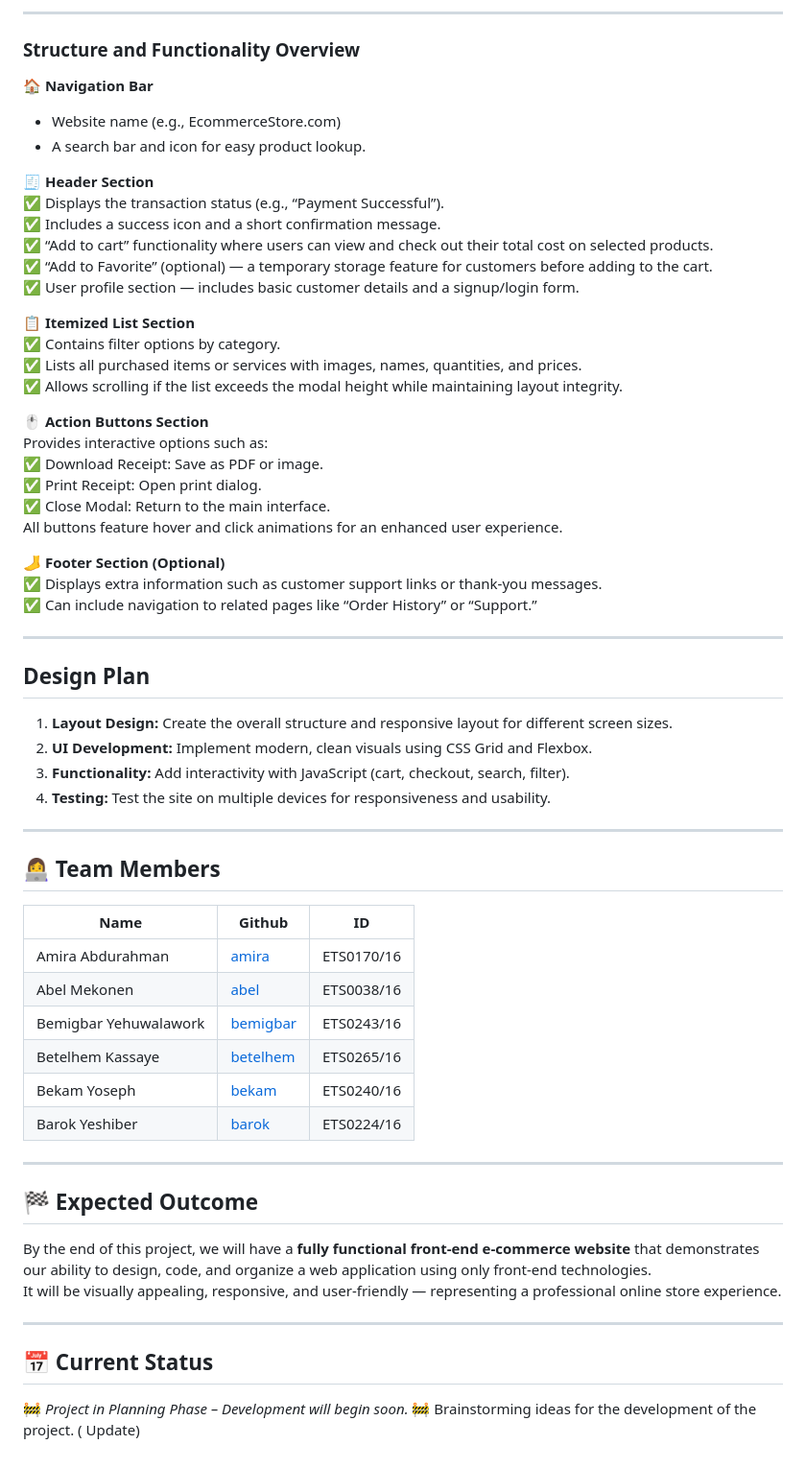
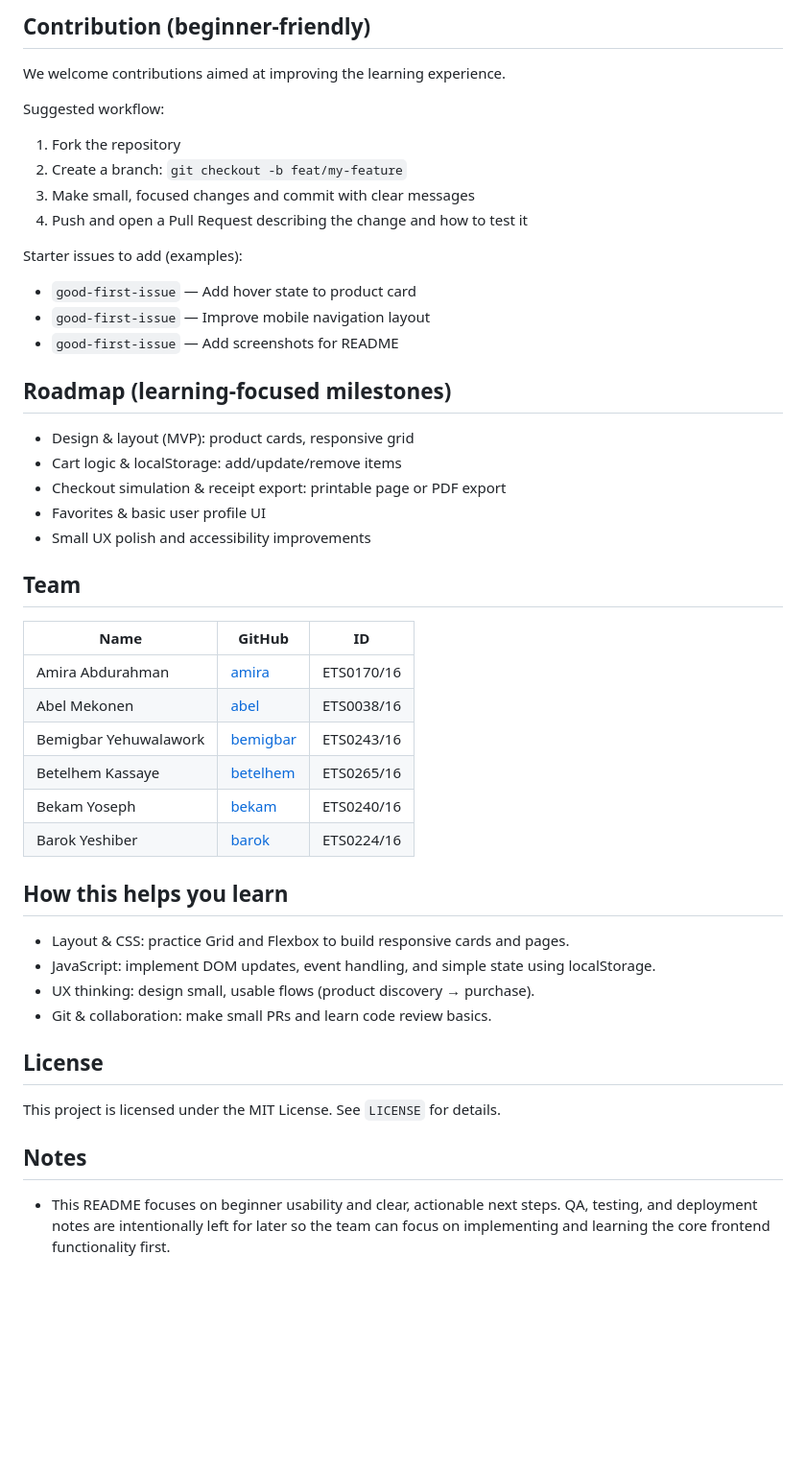
Before and after one commit to E-commerce-foundation/FrontEnd, a Markdown page: README.md, the part around one of its changes. Shown at 96% size. Rendered like a GitHub page; blank space fills up the shorter version.

```diff
--- a/README.md
+++ b/README.md
@@ -42,63 +71,49 @@ It aims to provide users with a smooth and engaging shopping experience while he
 
----
+Contribution (beginner-friendly)
+-------------------------------
+We welcome contributions aimed at improving the learning experience.
 
-###  Structure and Functionality Overview
+Suggested workflow:
+1. Fork the repository
+2. Create a branch: `git checkout -b feat/my-feature`
+3. Make small, focused changes and commit with clear messages
+4. Push and open a Pull Request describing the change and how to test it
 
-🏠 **Navigation Bar**
-- Website name (e.g., EcommerceStore.com)<br>
-- A search bar and icon for easy product lookup.<br>
+Starter issues to add (examples):
+- `good-first-issue` — Add hover state to product card
+- `good-first-issue` — Improve mobile navigation layout
+- `good-first-issue` — Add screenshots for README
 
-🧾 **Header Section**
-✅ Displays the transaction status (e.g., “Payment Successful”).<br>
-✅ Includes a success icon and a short confirmation message.<br>
-✅ “Add to cart” functionality where users can view and check out their total cost on selected products.<br>
-✅ “Add to Favorite” (optional) — a temporary storage feature for customers before adding to the cart.<br>
-✅ User profile section — includes basic customer details and a signup/login form.<br>
+Roadmap (learning-focused milestones)
+------------------------------------
+- Design & layout (MVP): product cards, responsive grid
+- Cart logic & localStorage: add/update/remove items
+- Checkout simulation & receipt export: printable page or PDF export
+- Favorites & basic user profile UI
+- Small UX polish and accessibility improvements
 
-📋 **Itemized List Section**
-✅ Contains filter options by category.<br>
-✅ Lists all purchased items or services with images, names, quantities, and prices.<br>
-✅ Allows scrolling if the list exceeds the modal height while maintaining layout integrity.<br>
+Team
+----
+| Name | GitHub | ID |
+|------|--------|----|
+| Amira Abdurahman | [amira](https://github.com/ami798) | ETS0170/16 |
+| Abel Mekonen | [abel](https://github.com/bella-247/) | ETS0038/16 |
+| Bemigbar Yehuwalawork | [bemigbar](https://github.com/Bem132833) | ETS0243/16 |
+| Betelhem Kassaye | [betelhem](https://github.com/betelhem16) | ETS0265/16 |
+| Bekam Yoseph | [bekam](https://github.com/bekam-bit) | ETS0240/16 |
+| Barok Yeshiber | [barok](https://github.com/Barok-y) | ETS0224/16 |
 
-🖱️ **Action Buttons Section**
-Provides interactive options such as:<br>
-   ✅ Download Receipt: Save as PDF or image.<br>
-   ✅ Print Receipt: Open print dialog.<br>
-   ✅ Close Modal: Return to the main interface.<br>
-All buttons feature hover and click animations for an enhanced user experience.<br>
+How this helps you learn
+------------------------
+- Layout & CSS: practice Grid and Flexbox to build responsive cards and pages.
+- JavaScript: implement DOM updates, event handling, and simple state using localStorage.
+- UX thinking: design small, usable flows (product discovery → purchase).
+- Git & collaboration: make small PRs and learn code review basics.
 
-🦶 **Footer Section (Optional)**
-✅ Displays extra information such as customer support links or thank-you messages.<br>
-✅ Can include navigation to related pages like “Order History” or “Support.”<br>
+License
+-------
+This project is licensed under the MIT License. See `LICENSE` for details.
 
----
-
-##  Design Plan
-1. **Layout Design:** Create the overall structure and responsive layout for different screen sizes.
-2. **UI Development:** Implement modern, clean visuals using CSS Grid and Flexbox.
-3. **Functionality:** Add interactivity with JavaScript (cart, checkout, search, filter).
-4. **Testing:** Test the site on multiple devices for responsiveness and usability.
-
----
-
-## 👩‍💻 Team Members
-| Name |Github | ID|
-|------|------|-------------|
-| Amira Abdurahman | [amira](https://github.com/ami798) |ETS0170/16 |
-| Abel Mekonen | [abel](https://github.com/bella-247/) |ETS0038/16 |
-| Bemigbar Yehuwalawork | [bemigbar](https://github.com/Bem132833) |ETS0243/16 |
-| Betelhem Kassaye | [betelhem](https://github.com/betelhem16) |ETS0265/16 |
-| Bekam Yoseph | [bekam](https://github.com/bekam-bit) |ETS0240/16 |
-| Barok Yeshiber | [barok](https://github.com/Barok-y) |ETS0224/16 |
-
----
-
-## 🏁 Expected Outcome
-By the end of this project, we will have a **fully functional front-end e-commerce website** that demonstrates our ability to design, code, and organize a web application using only front-end technologies.
-It will be visually appealing, responsive, and user-friendly — representing a professional online store experience.
-
----
-
-## 📅 Current Status
-🚧 *Project in Planning Phase – Development will begin soon.*
-🚧 Brainstorming ideas for the development of the project. ( Update)
+Notes
+-----
+- This README focuses on beginner usability and clear, actionable next steps. QA, testing, and deployment notes are intentionally left for later so the team can focus on implementing and learning the core frontend functionality first.
```
Also changed, not shown: other parts of README.md (+59 -30 lines).
